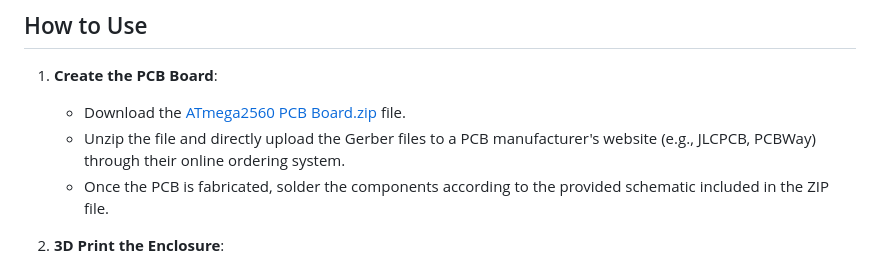
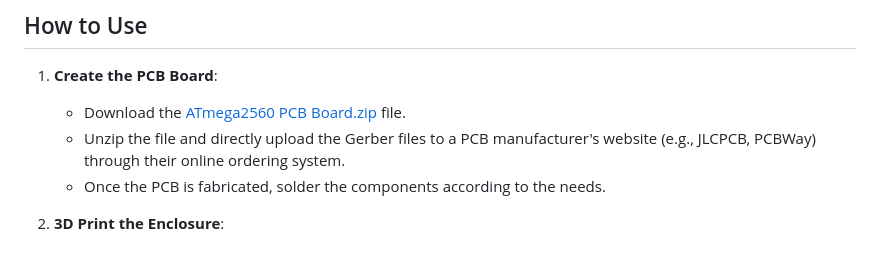
Before and after one commit to 2333-hr/EcoMonitor, a Markdown page: README.md, the part around the change. Rendered like a GitHub page.

```diff
--- a/README.md
+++ b/README.md
@@ -79,7 +79,7 @@ The system architecture involves several key components:
 1. **Create the PCB Board**:
    - Download the [ATmega2560 PCB Board.zip](./ATmega2560%20PCB%20Board.zip) file.
    - Unzip the file and directly upload the Gerber files to a PCB manufacturer's website (e.g., JLCPCB, PCBWay) through their online ordering system.
-   - Once the PCB is fabricated, solder the components according to the provided schematic included in the ZIP file.
+   - Once the PCB is fabricated, solder the components according to the needs.
 
 2. **3D Print the Enclosure**:
    - Navigate to the [3D model](./3D%20model) folder.
```
